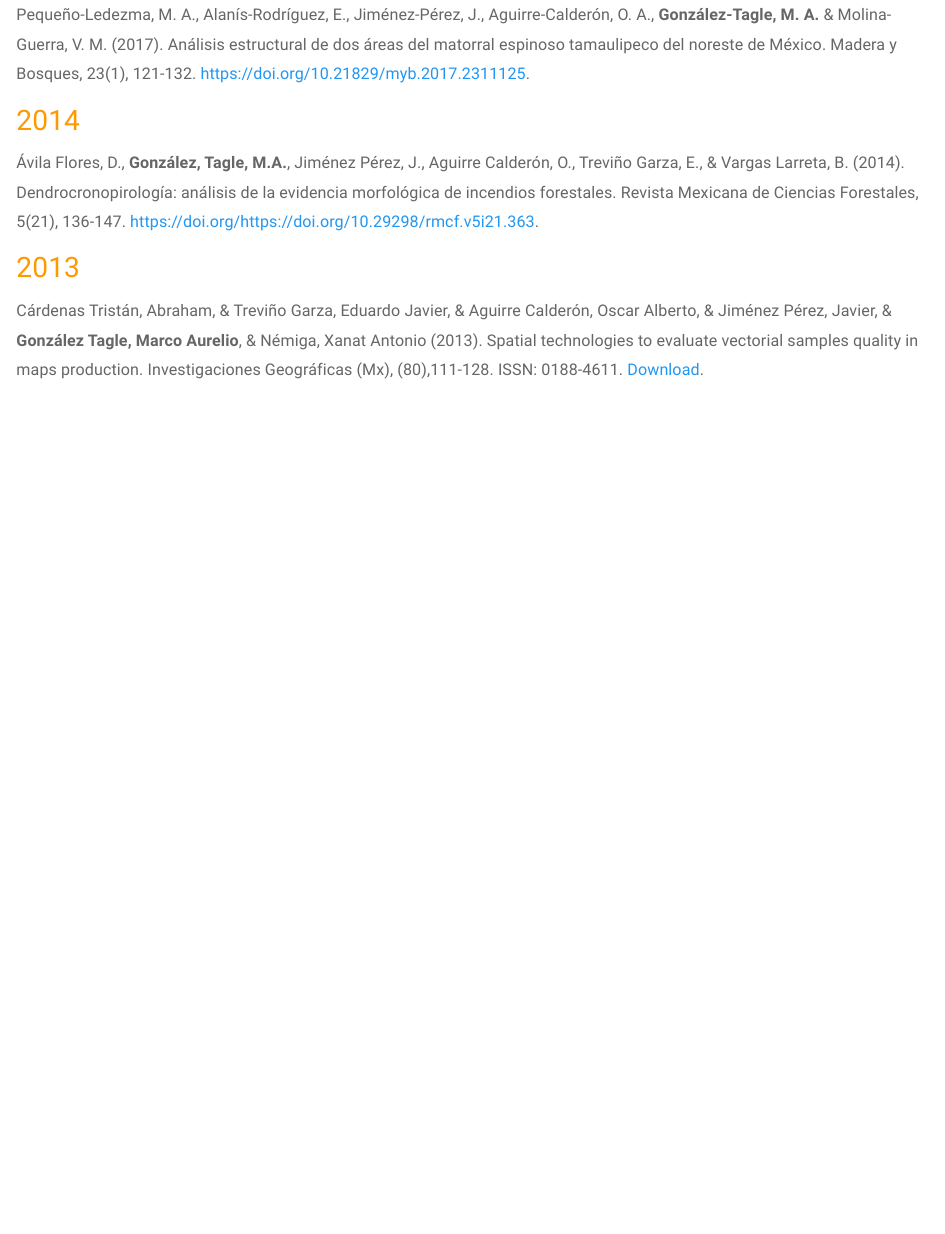
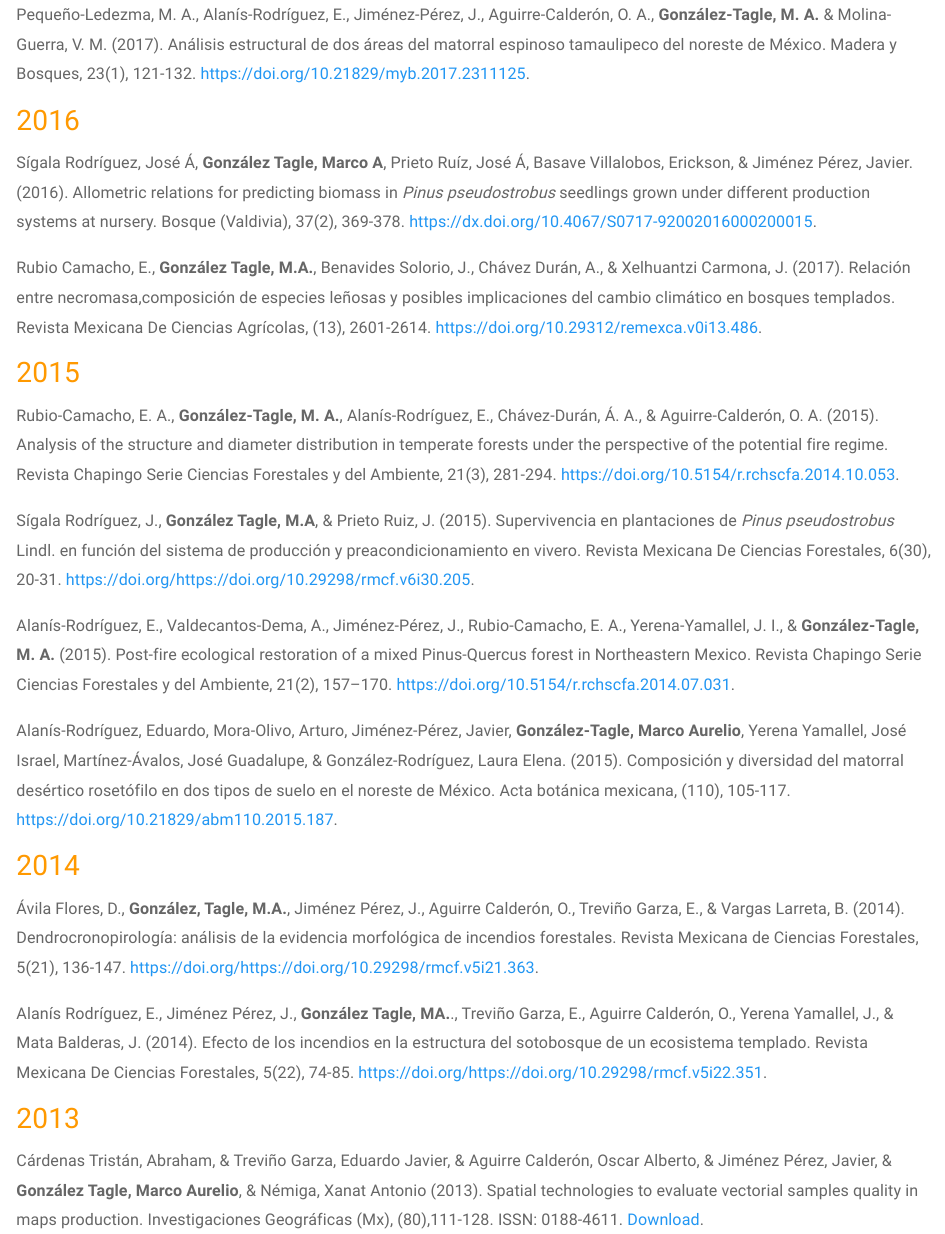
Before and after one commit to mgtagle/mgtagle.github.io, an R Markdown document (Publication.Rmd): the page in a window 1100 px wide, from 3310 px down. Rendered offline with R 4.5, knitr and Pandoc, with nearby package versions; badge pictures from the web are left out.

Commit message:
update 2015 articles

```diff
--- a/Publication.Rmd
+++ b/Publication.Rmd
@@ -84,9 +84,30 @@ Graciano-Ávila, G.; Alanís-Rodríguez, E., Aguirre-Calderón, O.A.,  __Gonzál
 
 Pequeño-Ledezma, M. A., Alanís-Rodríguez, E., Jiménez-Pérez, J., Aguirre-Calderón, O. A., __González-Tagle, M. A.__ & Molina-Guerra, V. M. (2017).  Análisis  estructural  de  dos  áreas  del  matorral  espinoso  tamaulipeco del noreste de México. Madera y Bosques, 23(1), 121-132. [https://doi.org/10.21829/myb.2017.2311125](https://doi.org/10.21829/myb.2017.2311125).
 
+
+## 2016
+
+Sígala Rodríguez, José Á, __González Tagle, Marco A__, Prieto Ruíz, José Á, Basave Villalobos, Erickson, & Jiménez Pérez, Javier. (2016). Allometric relations for predicting biomass in _Pinus pseudostrobus_ seedlings grown under different production systems at nursery. Bosque (Valdivia), 37(2), 369-378. [https://dx.doi.org/10.4067/S0717-92002016000200015](https://dx.doi.org/10.4067/S0717-92002016000200015).
+
+Rubio Camacho, E., __González Tagle, M.A.__, Benavides Solorio, J., Chávez Durán, A., & Xelhuantzi Carmona, J. (2017). Relación entre necromasa,composición de especies leñosas y posibles implicaciones del cambio climático en bosques templados. Revista Mexicana De Ciencias Agrícolas, (13), 2601-2614. [https://doi.org/10.29312/remexca.v0i13.486](https://doi.org/10.29312/remexca.v0i13.486).
+
+## 2015
+
+Rubio-Camacho, E. A., __González-Tagle, M. A.__, Alanís-Rodríguez, E., Chávez-Durán, Á. A., & Aguirre-Calderón, O. A. (2015). Analysis of the structure and diameter distribution in temperate forests under the perspective of the potential fire regime. Revista Chapingo Serie Ciencias Forestales y del Ambiente, 21(3), 281-294. [https://doi.org/10.5154/r.rchscfa.2014.10.053](https://doi.org/10.5154/r.rchscfa.2014.10.053).
+
+Sígala Rodríguez, J., __González Tagle, M.A__, & Prieto Ruiz, J. (2015). Supervivencia en plantaciones de _Pinus pseudostrobus_ Lindl. en función del sistema de producción y preacondicionamiento en vivero. Revista Mexicana De Ciencias Forestales, 6(30), 20-31. [https://doi.org/https://doi.org/10.29298/rmcf.v6i30.205](https://doi.org/https://doi.org/10.29298/rmcf.v6i30.205).
+
+Alanís-Rodríguez,  E.,  Valdecantos-Dema,  A.,  Jiménez-Pérez,  J.,    Rubio-Camacho, E. A., Yerena-Yamallel, J. I., & __González-Tagle, M. A.__ (2015). Post-fire ecological restoration of a mixed Pinus-Quercus forest in Northeastern Mexico. Revista Chapingo Serie Ciencias Forestales y del Ambiente,  21(2), 157–170.  [https://doi.org/10.5154/r.rchscfa.2014.07.031](https://doi.org/10.5154/r.rchscfa.2014.07.031).
+
+Alanís-Rodríguez, Eduardo, Mora-Olivo, Arturo, Jiménez-Pérez, Javier, __González-Tagle, Marco Aurelio__, Yerena Yamallel, José Israel, Martínez-Ávalos, José Guadalupe, & González-Rodríguez, Laura Elena. (2015). Composición y diversidad del matorral desértico rosetófilo en dos tipos de suelo en el noreste de México. Acta botánica mexicana, (110), 105-117. [https://doi.org/10.21829/abm110.2015.187](https://doi.org/10.21829/abm110.2015.187
+).
+
 ## 2014
 
 Ávila Flores, D., __González, Tagle, M.A.__, Jiménez Pérez, J., Aguirre Calderón, O., Treviño Garza, E., & Vargas Larreta, B. (2014). Dendrocronopirología: análisis de la evidencia morfológica de incendios forestales. Revista Mexicana de Ciencias Forestales, 5(21), 136-147. [https://doi.org/https://doi.org/10.29298/rmcf.v5i21.363](https://doi.org/https://doi.org/10.29298/rmcf.v5i21.363).
+
+Alanís Rodríguez, E., Jiménez Pérez, J., __González Tagle, MA.__., Treviño Garza, E., Aguirre Calderón, O., Yerena Yamallel, J., & Mata Balderas, J. (2014). Efecto de los incendios en la estructura del sotobosque de un ecosistema templado. Revista Mexicana De Ciencias Forestales, 5(22), 74-85. [https://doi.org/https://doi.org/10.29298/rmcf.v5i22.351]( https://doi.org/https://doi.org/10.29298/rmcf.v5i22.351).
+
 
 ## 2013
 
```
Also changed, not shown: Publication.html, Publication.Rmd (2 more changed lines).
